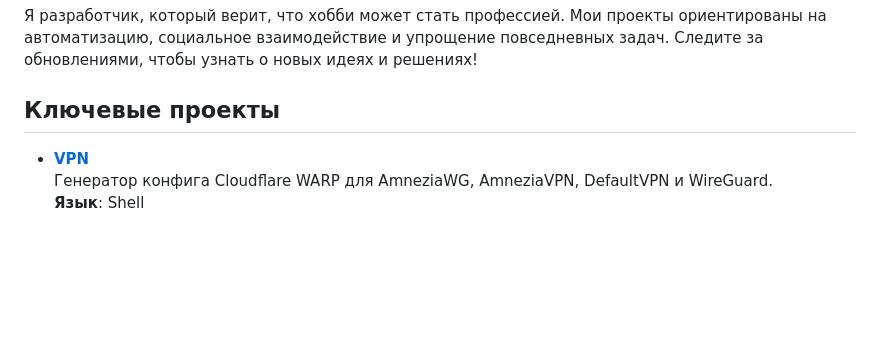
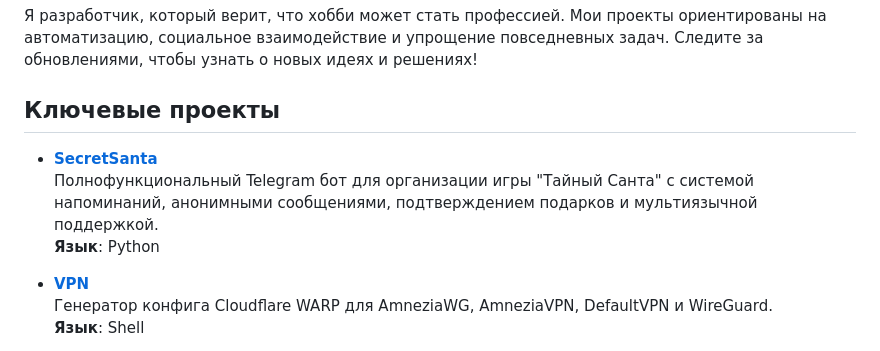
Before and after one commit to KnowerLife/knowerlife, a Markdown page: README.md, the part around the change. GitHub-like rendering; blank space fills up the shorter version.

Commit message:
Enhance README with SecretSanta project details
Added description for SecretSanta project in README.

```diff
--- a/README.md
+++ b/README.md
@@ -9,6 +9,10 @@
 Я разработчик, который верит, что хобби может стать профессией. Мои проекты ориентированы на автоматизацию, социальное взаимодействие и упрощение повседневных задач. Следите за обновлениями, чтобы узнать о новых идеях и решениях!
 
 ## Ключевые проекты
+
+- **[SecretSanta](https://github.com/KnowerLife/SecretSanta)**
+  Полнофункциональный Telegram бот для организации игры "Тайный Санта" с системой напоминаний, анонимными сообщениями, подтверждением подарков и мультиязычной поддержкой.
+  **Язык**: Python
 
 - **[VPN](https://github.com/KnowerLife/VPN)**
   Генератор конфига Cloudflare WARP для AmneziaWG, AmneziaVPN, DefaultVPN и WireGuard.
```
